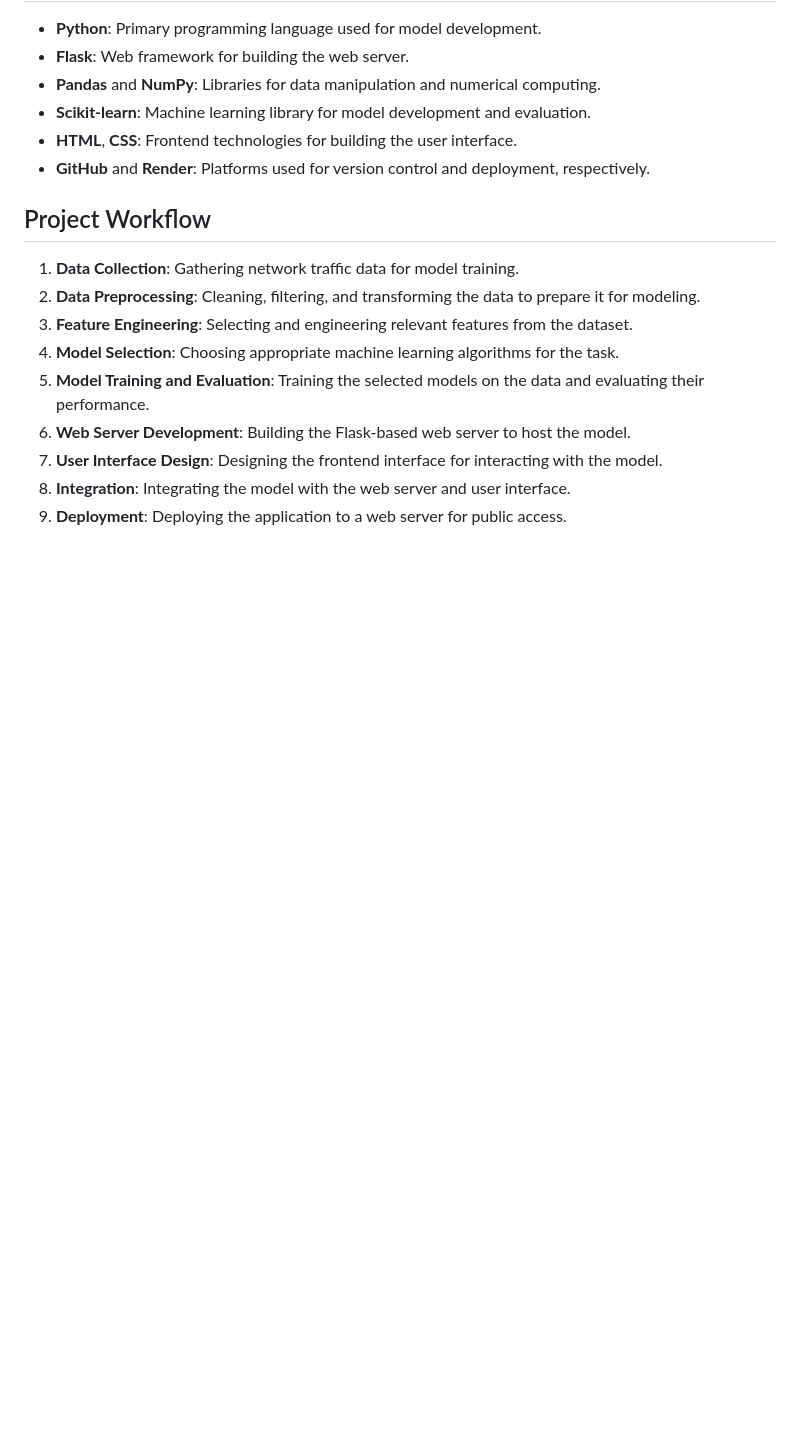
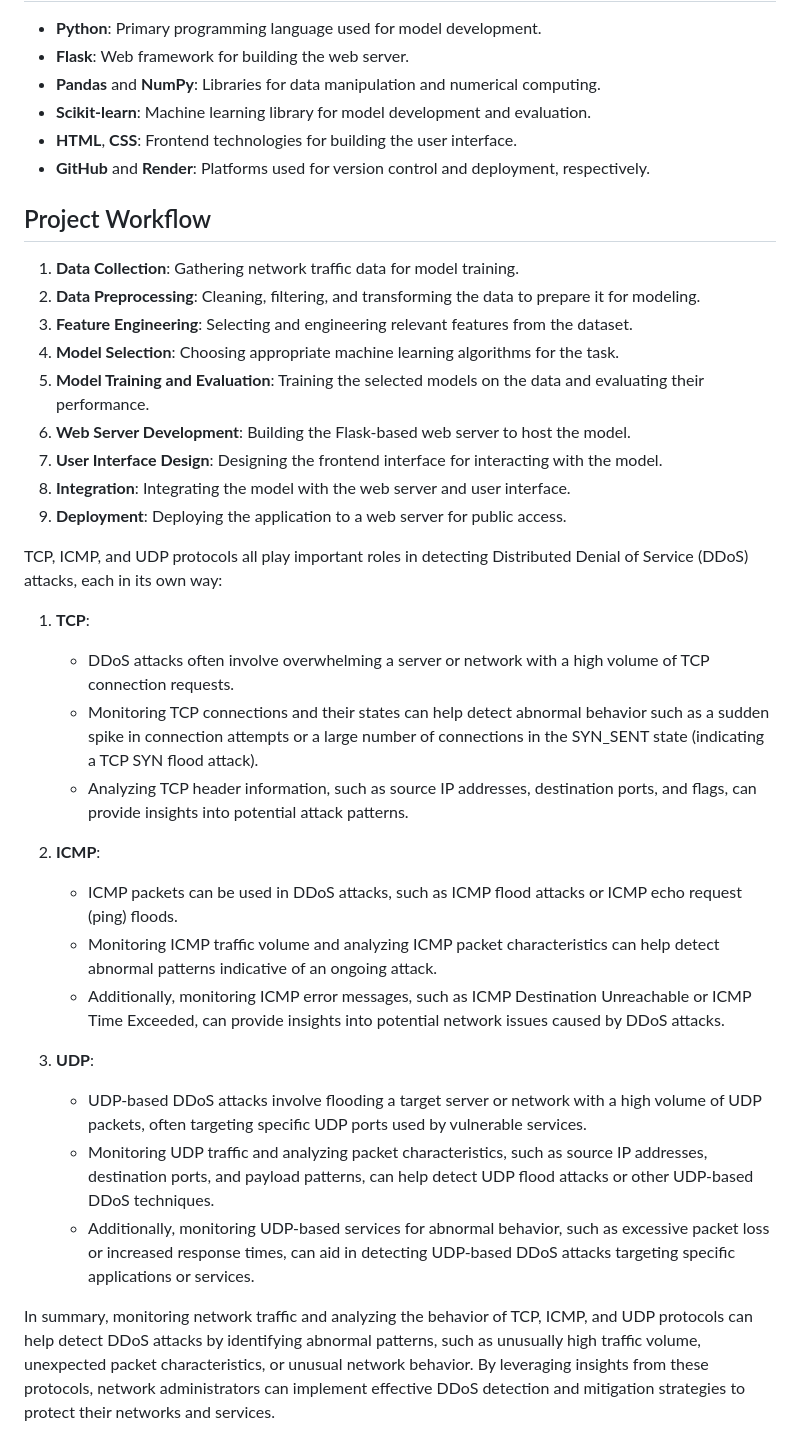
Before and after one commit to Rajesh-1234567/DDOS-Attack-Detector, a Markdown page: README.md, the part around the change. GitHub-like rendering; blank space fills up the shorter version.

```diff
--- a/README.md
+++ b/README.md
@@ -44,3 +44,24 @@ We utilized various machine learning algorithms including K-Nearest Neighbors (K
 7. **User Interface Design**: Designing the frontend interface for interacting with the model.
 8. **Integration**: Integrating the model with the web server and user interface.
 9. **Deployment**: Deploying the application to a web server for public access.
+
+
+
+TCP, ICMP, and UDP protocols all play important roles in detecting Distributed Denial of Service (DDoS) attacks, each in its own way:
+
+1. **TCP**:
+   - DDoS attacks often involve overwhelming a server or network with a high volume of TCP connection requests.
+   - Monitoring TCP connections and their states can help detect abnormal behavior such as a sudden spike in connection attempts or a large number of connections in the SYN_SENT state (indicating a TCP SYN flood attack).
+   - Analyzing TCP header information, such as source IP addresses, destination ports, and flags, can provide insights into potential attack patterns.
+
+2. **ICMP**:
+   - ICMP packets can be used in DDoS attacks, such as ICMP flood attacks or ICMP echo request (ping) floods.
+   - Monitoring ICMP traffic volume and analyzing ICMP packet characteristics can help detect abnormal patterns indicative of an ongoing attack.
+   - Additionally, monitoring ICMP error messages, such as ICMP Destination Unreachable or ICMP Time Exceeded, can provide insights into potential network issues caused by DDoS attacks.
+
+3. **UDP**:
+   - UDP-based DDoS attacks involve flooding a target server or network with a high volume of UDP packets, often targeting specific UDP ports used by vulnerable services.
+   - Monitoring UDP traffic and analyzing packet characteristics, such as source IP addresses, destination ports, and payload patterns, can help detect UDP flood attacks or other UDP-based DDoS techniques.
+   - Additionally, monitoring UDP-based services for abnormal behavior, such as excessive packet loss or increased response times, can aid in detecting UDP-based DDoS attacks targeting specific applications or services.
+
+In summary, monitoring network traffic and analyzing the behavior of TCP, ICMP, and UDP protocols can help detect DDoS attacks by identifying abnormal patterns, such as unusually high traffic volume, unexpected packet characteristics, or unusual network behavior. By leveraging insights from these protocols, network administrators can implement effective DDoS detection and mitigation strategies to protect their networks and services.
```
